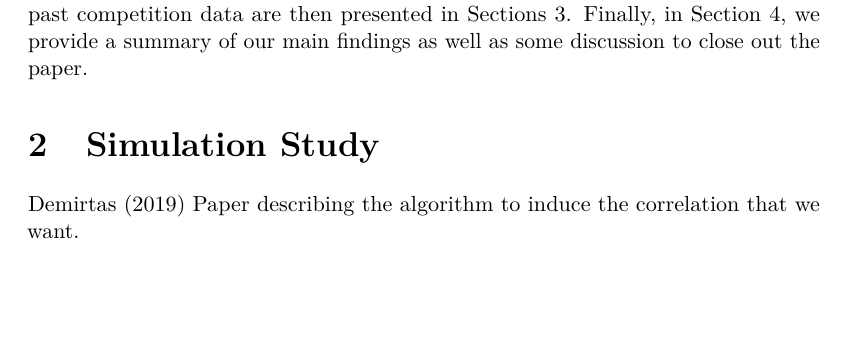
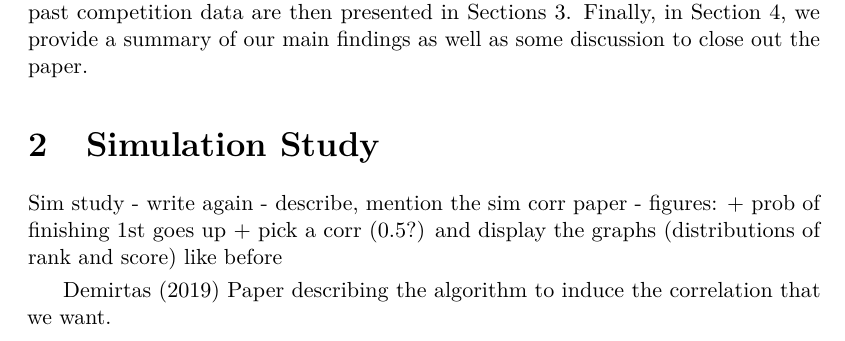
Before and after one commit to qntkhvn/cmsac_rrc, an R Markdown document (paper/full_paper.Rmd): part of page 4 of 13, cut so that both start at the same text, the shorter picture padded with empty space. The pictures show the output file paper/full_paper.pdf that the author committed with the source.

Commit message:
get it done tomorrow!!!

```diff
--- a/paper/full_paper.Rmd
+++ b/paper/full_paper.Rmd
@@ -17,7 +17,9 @@ header-includes:
  \setlength{\parskip}{1mm}
  \usepackage{float}
  \floatplacement{figure}{H}
- \usepackage[skip=5pt]{caption}
+ \usepackage{caption}
+ \captionsetup[figure]{font=small}
+ \captionsetup[table]{font=small}
  \providecommand{\keywords}[1]{\small \textit{{Keywords}}\text{:} sport climbing, rankings, sports statistics}
 bibliography: ref.bib
 csl: ref_style.csl
@@ -82,19 +84,20 @@ In this paper, we perform statistical analysis to investigate the limitations of
 
 # Simulation Study
 
+Sim study
+- write again
+- describe, mention the sim corr paper
+- figures:
+  + prob of finishing 1st goes up
+  + pick a corr (0.5?) and display the graphs
+    (distributions of rank and score) like before
+
 @Demirtas2019 Paper describing the algorithm to induce the correlation that we want.
 
 
 In this section, we perform a simulation study to examine the rankings and scoring for climbers in both qualification and final rounds.
 
 Given that
-
-
-
-
-
-
-
 
 In this section, we perform a simulation study to examine the rankings and scoring for climbers in both qualification and final rounds. For each round, we execute 10000 simulations, and this was accomplished by randomly assigning the ranks of each event to every participant, with the assumption that the ranks are uniformly distributed. After that, we calculate the total scores for every simulated round, as well as the final standings for the climbing athletes. The simulation results allow us to explore different properties of sport climbing's rank-product scoring system, including the distributions of total score for qualifying and final rounds, and the probabilities of advancing to the finals and winning a medal, given certain conditions.
 
```
Also changed, not shown: paper/full_paper.pdf, paper/full_paper.Rmd (3 more changed lines).
